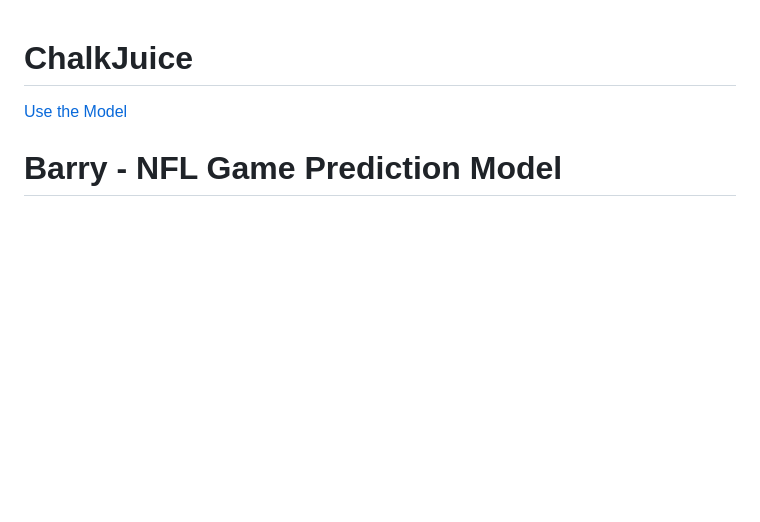
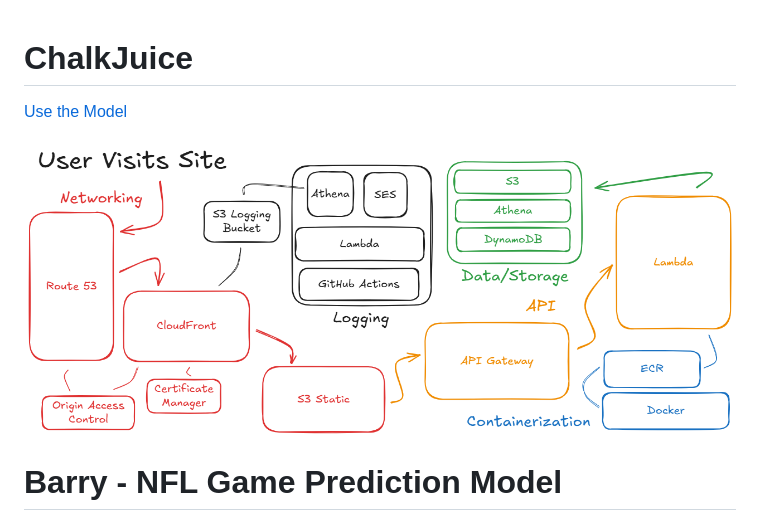
Before and after one commit to joel-day/chalkjuice, a Markdown page: README.md, the part around the change. Rendered like a GitHub page; pictures changed too: data/chalkjuice_diagram.png (added); blank space fills up the shorter version.

```diff
--- a/README.md
+++ b/README.md
@@ -1,6 +1,8 @@
 # ChalkJuice
 
 [Use the Model](https://chalkjuice.com)
+
+![Solution Image](data/chalkjuice_diagram.png)
 
 # Barry - NFL Game Prediction Model
 
```
